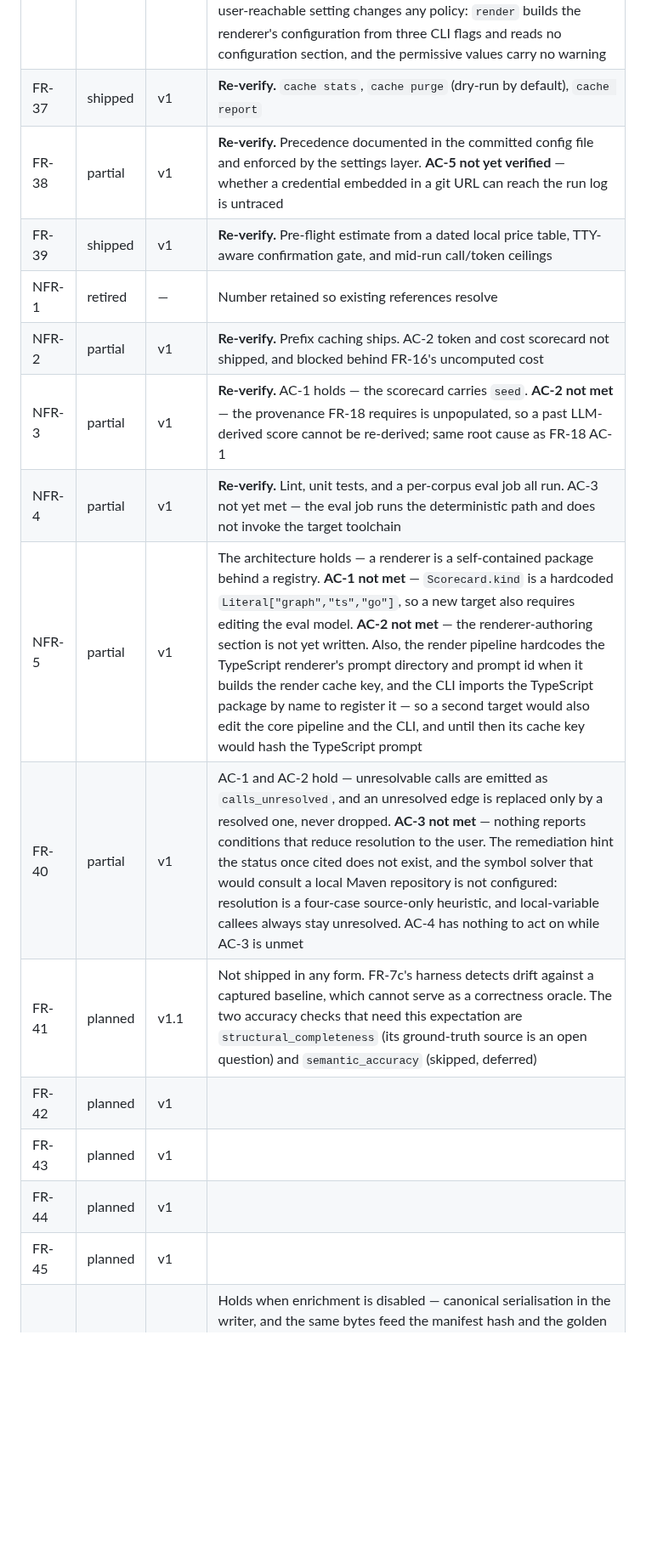
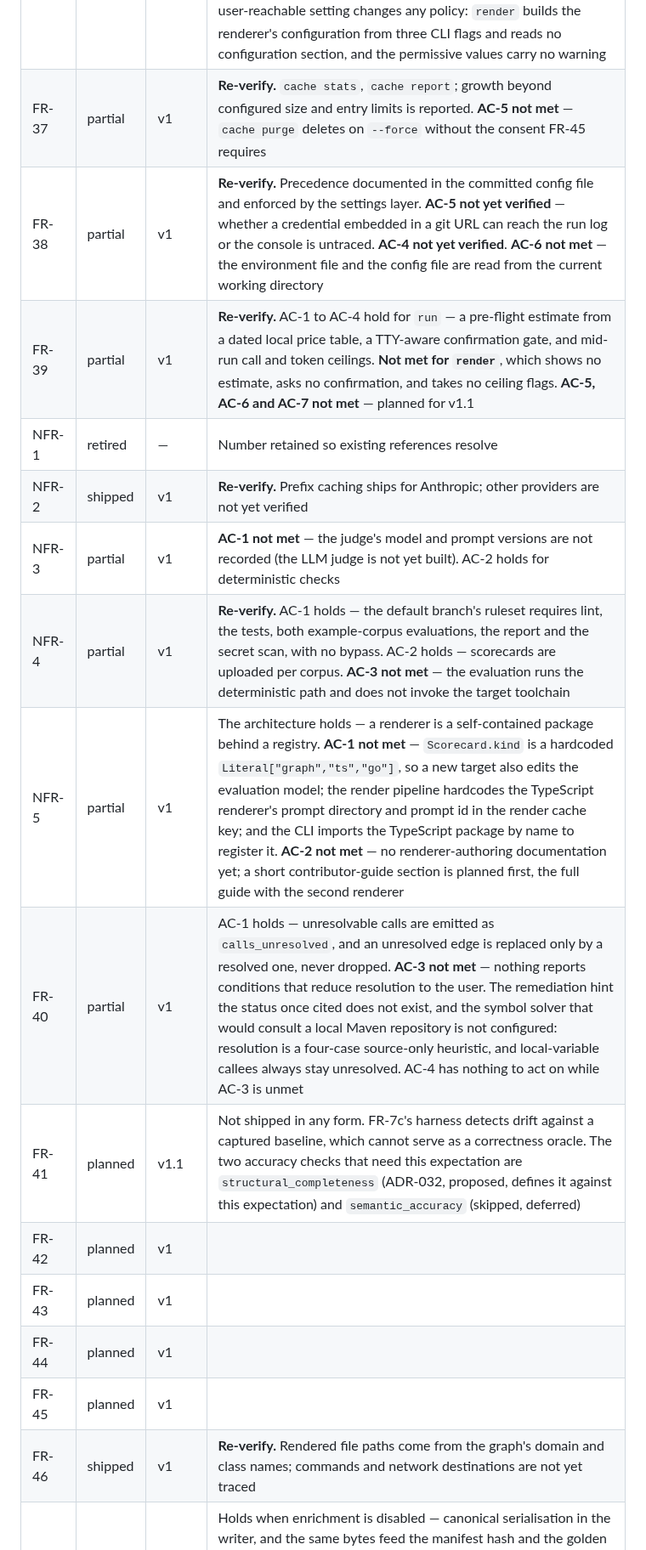
Before and after one commit to gvsambhu/codeograph, a Markdown page: docs/requirements.md, the part around one of its changes. Shown at 85% size. Rendered like a GitHub page; blank space fills up the shorter version.

```diff
--- a/docs/requirements.md
+++ b/docs/requirements.md
@@ -632,16 +635,17 @@ rework. Every other `shipped` or `partial` row has been traced to the code again
 | FR-36 | partial | v1 | AC-4 holds as documentation — ADR-010 Fork 9 is the matrix — but the code enforces only two of its refuse rows (Security, WebFlux); classes in the other refuse rows are rendered. **AC-1 not met** — a class refused by policy, or whose render call fails, is absent from the output with no placeholder, and a refusal is logged at debug level only. Placeholders inside a rendered class are asked for in the prompt, not enforced. **AC-2 not met for method-level security** — the policy checks class-level annotations only, so a controller secured by `@PreAuthorize` on its methods is rendered with no refusal and no guard stub. **AC-3 not met** — no user-reachable setting changes any policy: `render` builds the renderer's configuration from three CLI flags and reads no configuration section, and the permissive values carry no warning |
-| FR-37 | shipped | v1 | **Re-verify.** `cache stats`, `cache purge` (dry-run by default), `cache report` |
-| FR-38 | partial | v1 | **Re-verify.** Precedence documented in the committed config file and enforced by the settings layer. **AC-5 not yet verified** — whether a credential embedded in a git URL can reach the run log is untraced |
-| FR-39 | shipped | v1 | **Re-verify.** Pre-flight estimate from a dated local price table, TTY-aware confirmation gate, and mid-run call/token ceilings |
+| FR-37 | partial | v1 | **Re-verify.** `cache stats`, `cache report`; growth beyond configured size and entry limits is reported. **AC-5 not met** — `cache purge` deletes on `--force` without the consent FR-45 requires |
+| FR-38 | partial | v1 | **Re-verify.** Precedence documented in the committed config file and enforced by the settings layer. **AC-5 not yet verified** — whether a credential embedded in a git URL can reach the run log or the console is untraced. **AC-4 not yet verified**. **AC-6 not met** — the environment file and the config file are read from the current working directory |
+| FR-39 | partial | v1 | **Re-verify.** AC-1 to AC-4 hold for `run` — a pre-flight estimate from a dated local price table, a TTY-aware confirmation gate, and mid-run call and token ceilings. **Not met for `render`**, which shows no estimate, asks no confirmation, and takes no ceiling flags. **AC-5, AC-6 and AC-7 not met** — planned for v1.1 |
 | NFR-1 | retired | — | Number retained so existing references resolve |
-| NFR-2 | partial | v1 | **Re-verify.** Prefix caching ships. AC-2 token and cost scorecard not shipped, and blocked behind FR-16's uncomputed cost |
-| NFR-3 | partial | v1 | **Re-verify.** AC-1 holds — the scorecard carries `seed`. **AC-2 not met** — the provenance FR-18 requires is unpopulated, so a past LLM-derived score cannot be re-derived; same root cause as FR-18 AC-1 |
-| NFR-4 | partial | v1 | **Re-verify.** Lint, unit tests, and a per-corpus eval job all run. AC-3 not yet met — the eval job runs the deterministic path and does not invoke the target toolchain |
-| NFR-5 | partial | v1 | The architecture holds — a renderer is a self-contained package behind a registry. **AC-1 not met** — `Scorecard.kind` is a hardcoded `Literal["graph","ts","go"]`, so a new target also requires editing the eval model. **AC-2 not met** — the renderer-authoring section is not yet written. Also, the render pipeline hardcodes the TypeScript renderer's prompt directory and prompt id when it builds the render cache key, and the CLI imports the TypeScript package by name to register it — so a second target would also edit the core pipeline and the CLI, and until then its cache key would hash the TypeScript prompt |
-| FR-40 | partial | v1 | AC-1 and AC-2 hold — unresolvable calls are emitted as `calls_unresolved`, and an unresolved edge is replaced only by a resolved one, never dropped. **AC-3 not met** — nothing reports conditions that reduce resolution to the user. The remediation hint the status once cited does not exist, and the symbol solver that would consult a local Maven repository is not configured: resolution is a four-case source-only heuristic, and local-variable callees always stay unresolved. AC-4 has nothing to act on while AC-3 is unmet |
-| FR-41 | planned | v1.1 | Not shipped in any form. FR-7c's harness detects drift against a captured baseline, which cannot serve as a correctness oracle. The two accuracy checks that need this expectation are `structural_completeness` (its ground-truth source is an open question) and `semantic_accuracy` (skipped, deferred) |
+| NFR-2 | shipped | v1 | **Re-verify.** Prefix caching ships for Anthropic; other providers are not yet verified |
+| NFR-3 | partial | v1 | **AC-1 not met** — the judge's model and prompt versions are not recorded (the LLM judge is not yet built). AC-2 holds for deterministic checks |
+| NFR-4 | partial | v1 | **Re-verify.** AC-1 holds — the default branch's ruleset requires lint, the tests, both example-corpus evaluations, the report and the secret scan, with no bypass. AC-2 holds — scorecards are uploaded per corpus. **AC-3 not met** — the evaluation runs the deterministic path and does not invoke the target toolchain |
+| NFR-5 | partial | v1 | The architecture holds — a renderer is a self-contained package behind a registry. **AC-1 not met** — `Scorecard.kind` is a hardcoded `Literal["graph","ts","go"]`, so a new target also edits the evaluation model; the render pipeline hardcodes the TypeScript renderer's prompt directory and prompt id in the render cache key; and the CLI imports the TypeScript package by name to register it. **AC-2 not met** — no renderer-authoring documentation yet; a short contributor-guide section is planned first, the full guide with the second renderer |
+| FR-40 | partial | v1 | AC-1 holds — unresolvable calls are emitted as `calls_unresolved`, and an unresolved edge is replaced only by a resolved one, never dropped. **AC-3 not met** — nothing reports conditions that reduce resolution to the user. The remediation hint the status once cited does not exist, and the symbol solver that would consult a local Maven repository is not configured: resolution is a four-case source-only heuristic, and local-variable callees always stay unresolved. AC-4 has nothing to act on while AC-3 is unmet |
+| FR-41 | planned | v1.1 | Not shipped in any form. FR-7c's harness detects drift against a captured baseline, which cannot serve as a correctness oracle. The two accuracy checks that need this expectation are `structural_completeness` (ADR-032, proposed, defines it against this expectation) and `semantic_accuracy` (skipped, deferred) |
 | FR-42 | planned | v1 | |
 | FR-43 | planned | v1 | |
 | FR-44 | planned | v1 | |
 | FR-45 | planned | v1 | |
+| FR-46 | shipped | v1 | **Re-verify.** Rendered file paths come from the graph's domain and class names; commands and network destinations are not yet traced |
 | NFR-6 | partial | v1 | Holds when enrichment is disabled — canonical serialisation in the writer, and the same bytes feed the manifest hash and the golden assertion. **AC-1 and AC-2 not met on LLM-enabled runs** — the corpus-synthesis pass rewrites the graph without the canonical form, so the file on disk is neither canonical nor the bytes that were hashed (see FR-34). Goldens are captured without enrichment, so they never see this |
```
Also changed, not shown: other parts of docs/requirements.md (+20 -16 lines).
